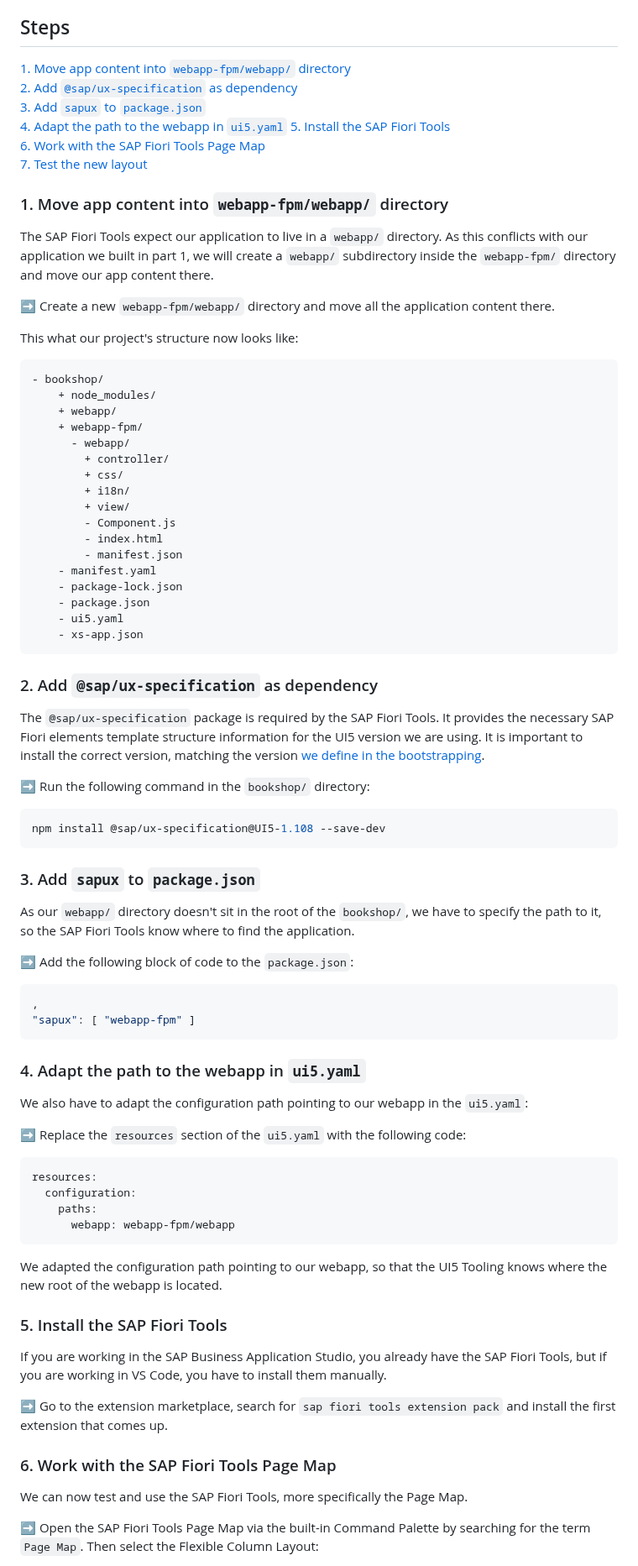
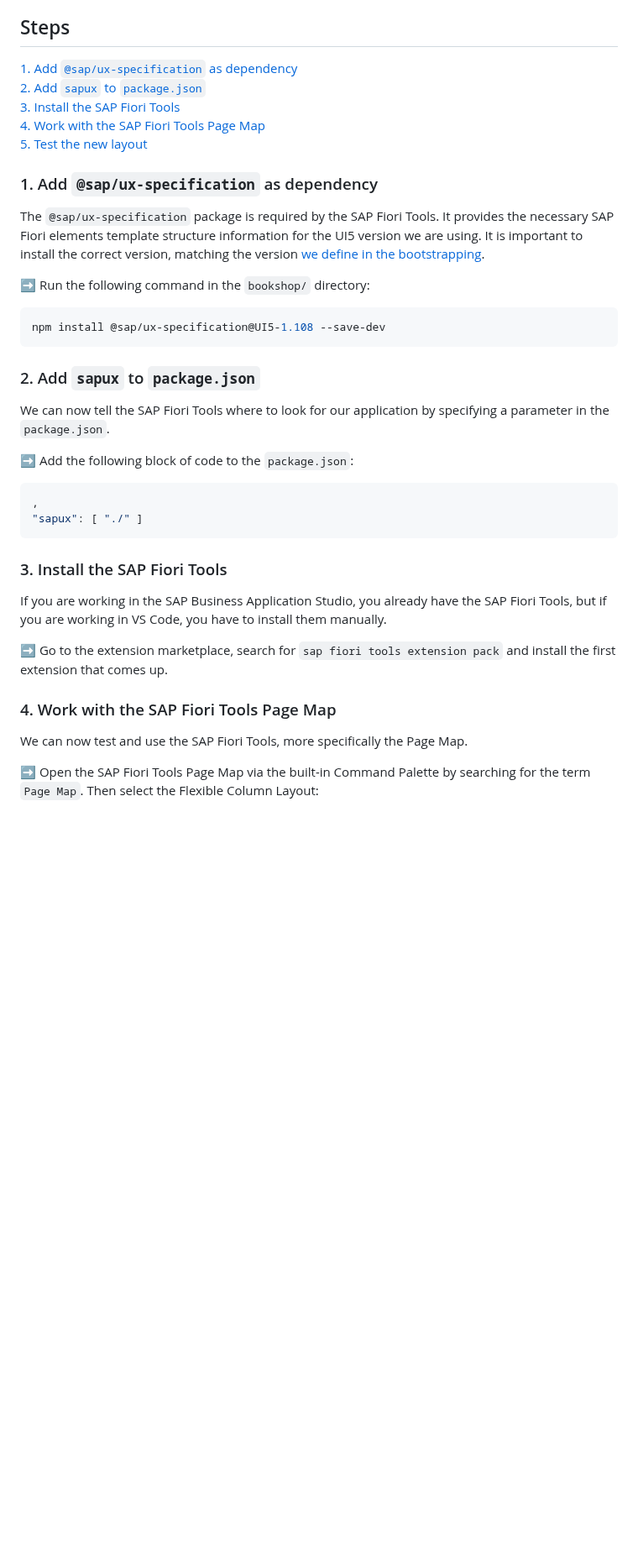
Before and after one commit to SAP-samples/ui5-exercises-codejam, a Markdown page: chapters/2.03-fiori-tools/readme.md, the part around one of its changes. Shown at 84% size. Rendered like a GitHub page; blank space fills up the shorter version.

Commit message:
rename webapp-fpm to webapp

````diff
--- a/chapters/2.03-fiori-tools/readme.md
+++ b/chapters/2.03-fiori-tools/readme.md
@@ -4,43 +4,13 @@ At the end of this chapter you will have made our application visible to the SAP
 
 ## Steps
 
-[1. Move app content into `webapp-fpm/webapp/` directory](#1-move-app-content-into-webapp-fpmwebapp-directory)<br>
-[2. Add `@sap/ux-specification` as dependency](#2-add-sapux-specification-as-dependency)<br>
-[3. Add `sapux` to `package.json`](#3-add-sapux-to-packagejson)<br>
-[4. Adapt the path to the webapp in `ui5.yaml`](#4-adapt-the-path-to-the-webapp-in-ui5yaml)
-[5. Install the SAP Fiori Tools](#5-install-the-sap-fiori-tools)<br>
-[6. Work with the SAP Fiori Tools Page Map](#6-work-with-the-sap-fiori-tools-page-map)<br>
-[7. Test the new layout](#7-test-the-new-layout)<br>
+[1. Add `@sap/ux-specification` as dependency](#2-add-sapux-specification-as-dependency)<br>
+[2. Add `sapux` to `package.json`](#3-add-sapux-to-packagejson)<br>
+[3. Install the SAP Fiori Tools](#5-install-the-sap-fiori-tools)<br>
+[4. Work with the SAP Fiori Tools Page Map](#6-work-with-the-sap-fiori-tools-page-map)<br>
+[5. Test the new layout](#7-test-the-new-layout)<br>
 
-### 1. Move app content into `webapp-fpm/webapp/` directory
-
-The SAP Fiori Tools expect our application to live in a `webapp/` directory. As this conflicts with our application we built in part 1, we will create a `webapp/` subdirectory inside the `webapp-fpm/` directory and move our app content there.
-
-➡️ Create a new `webapp-fpm/webapp/` directory and move all the application content there.
-
-This what our project's structure now looks like:
-
-```text
-- bookshop/
-    + node_modules/
-    + webapp/
-    + webapp-fpm/
-      - webapp/
-        + controller/
-        + css/
-        + i18n/
-        + view/
-        - Component.js
-        - index.html
-        - manifest.json
-    - manifest.yaml
-    - package-lock.json
-    - package.json
-    - ui5.yaml
-    - xs-app.json
-```
-
-### 2. Add `@sap/ux-specification` as dependency
+### 1. Add `@sap/ux-specification` as dependency
 
 The `@sap/ux-specification` package is required by the SAP Fiori Tools. It provides the necessary SAP Fiori elements template structure information for the UI5 version we are using. It is important to install the correct version, matching the version [we define in the bootstrapping](/chapters/2.01-fe-fpm/readme.md#8-use-sapui5-instead-of-openui5).
 
@@ -50,39 +20,24 @@ The `@sap/ux-specification` package is required by the SAP Fiori Tools. It provi
 npm install @sap/ux-specification@UI5-1.108 --save-dev
 ```
 
-### 3. Add `sapux` to `package.json`
+### 2. Add `sapux` to `package.json`
 
-As our `webapp/` directory doesn't sit in the root of the `bookshop/`, we have to specify the path to it, so the SAP Fiori Tools know where to find the application.
+We can now tell the SAP Fiori Tools where to look for our application by specifying a parameter in the `package.json`.
 
 ➡️ Add the following block of code to the `package.json`:
 
 ```json
 ,
-"sapux": [ "webapp-fpm" ]
+"sapux": [ "./" ]
 ```
 
-### 4. Adapt the path to the webapp in `ui5.yaml`
-
-We also have to adapt the configuration path pointing to our webapp in the `ui5.yaml`:
-
-➡️ Replace the `resources` section of the `ui5.yaml` with the following code:
-
-```yaml
-resources:
-  configuration:
-    paths:
-      webapp: webapp-fpm/webapp
-```
-
-We adapted the configuration path pointing to our webapp, so that the UI5 Tooling knows where the new root of the webapp is located.
-
-### 5. Install the SAP Fiori Tools
+### 3. Install the SAP Fiori Tools
 
 If you are working in the SAP Business Application Studio, you already have the SAP Fiori Tools, but if you are working in VS Code, you have to install them manually.
 
 ➡️ Go to the extension marketplace, search for `sap fiori tools extension pack` and install the first extension that comes up.
 
-### 6. Work with the SAP Fiori Tools Page Map
+### 4. Work with the SAP Fiori Tools Page Map
 
 We can now test and use the SAP Fiori Tools, more specifically the Page Map.
 
````
Also changed, not shown: other parts of chapters/2.03-fiori-tools/readme.md (+2 -2 lines), chapters/2.01-fe-fpm/readme.md (+24 -28 lines), chapters/2.02-object-page/readme.md (+1 -1 lines).
